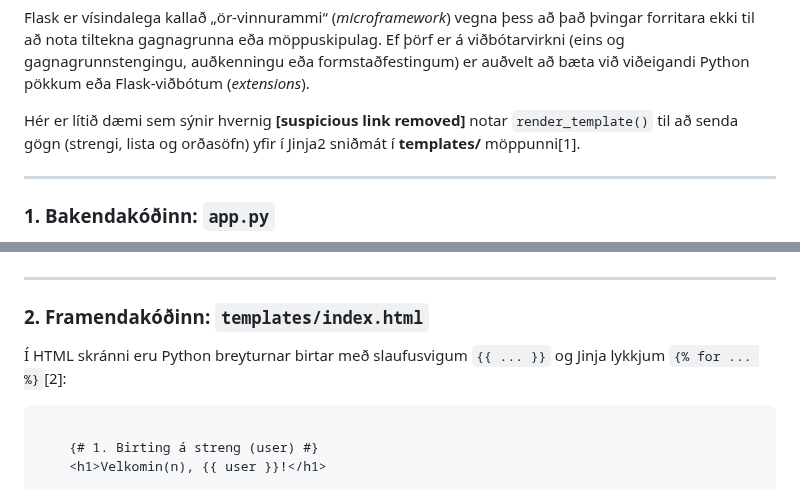
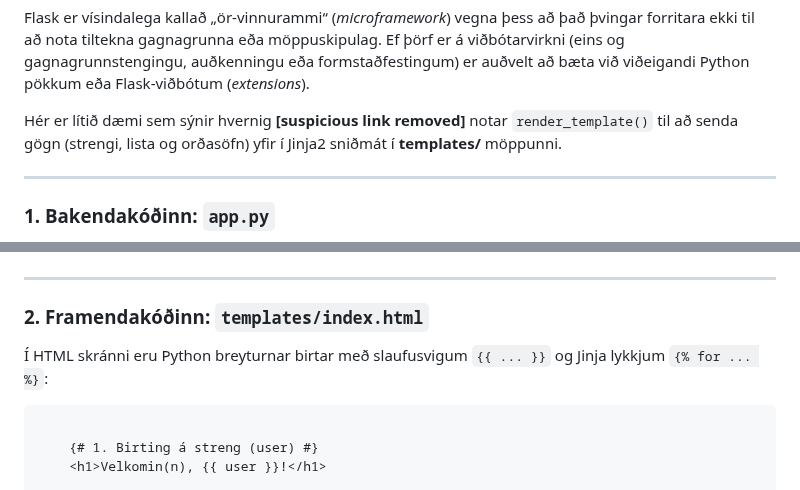
Before and after one commit to vefthroun/26H_VEF2VF05CU, a Markdown page: Verkefni1/namsefni/README.md, 2 parts joined by grey strips. Drawn GitHub-style.

Commit message:
Update README.md to remove suspicious link
Removed a suspicious link from the README and fixed minor formatting issues.

````diff
--- a/Verkefni1/namsefni/README.md
+++ b/Verkefni1/namsefni/README.md
@@ -35,7 +35,7 @@ verkefni/
 
 Flask er vísindalega kallað „ör-vinnurammi“ (*microframework*) vegna þess að það þvingar forritara ekki til að nota tiltekna gagnagrunna eða möppuskipulag. Ef þörf er á viðbótarvirkni (eins og gagnagrunnstengingu, auðkenningu eða formstaðfestingum) er auðvelt að bæta við viðeigandi Python pökkum eða Flask-viðbótum (*extensions*).
 
-Hér er lítið dæmi sem sýnir hvernig **[suspicious link removed]** notar `render_template()` til að senda gögn (strengi, lista og orðasöfn) yfir í Jinja2 sniðmát í **templates/** möppunni[1].
+Hér er lítið dæmi sem sýnir hvernig **[suspicious link removed]** notar `render_template()` til að senda gögn (strengi, lista og orðasöfn) yfir í Jinja2 sniðmát í **templates/** möppunni.
 
 ---
 
@@ -73,7 +73,7 @@ if __name__ == '__main__':
 
 ### 2\. Framendakóðinn: `templates/index.html`
 
-Í HTML skránni eru Python breyturnar birtar með slaufusvigum `{{ ... }}` og Jinja lykkjum `{% for ... %}`[2]:
+Í HTML skránni eru Python breyturnar birtar með slaufusvigum `{{ ... }}` og Jinja lykkjum `{% for ... %}`:
 
 ```HTML
 
````
